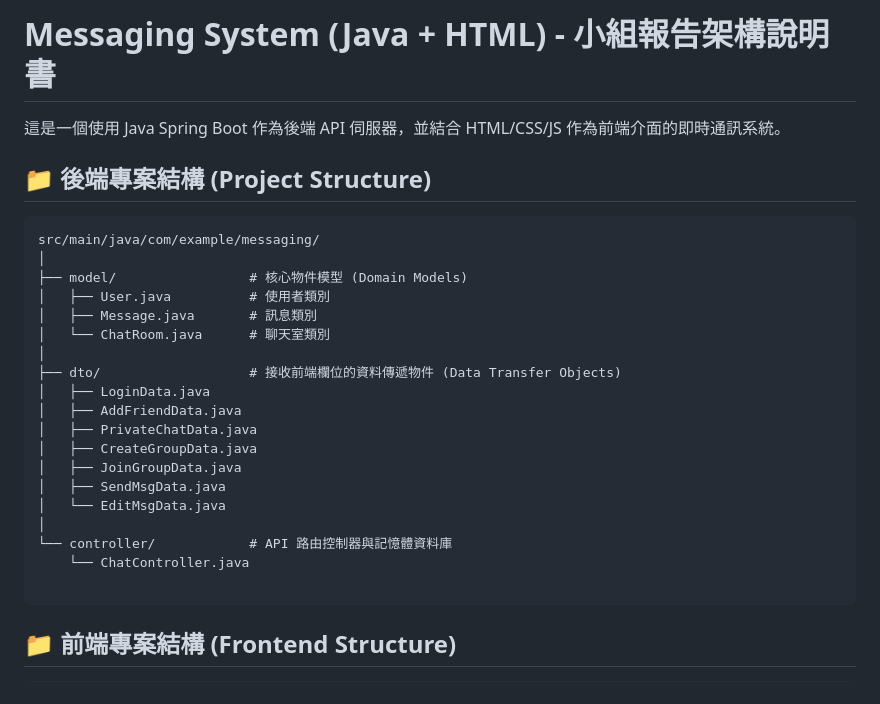
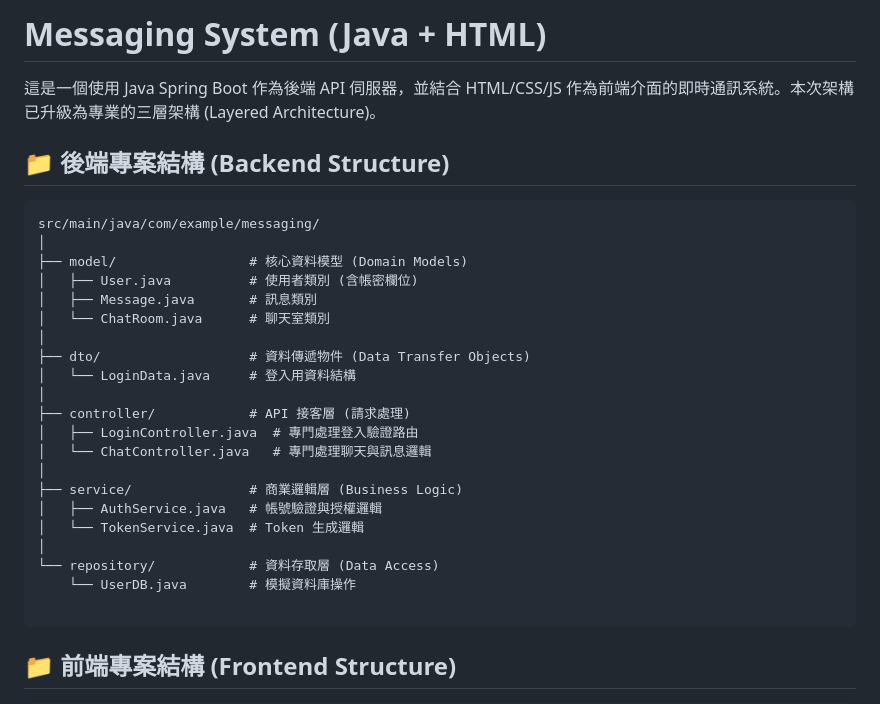
Before and after one commit to frankgdi/MessagingSystem-java-html-, a Markdown page: README.md, the part around the change. Drawn GitHub-style.

````diff
--- a/README.md
+++ b/README.md
@@ -1,28 +1,30 @@
-# Messaging System (Java + HTML) - 小組報告架構說明書
+# Messaging System (Java + HTML)
 
-這是一個使用 Java Spring Boot 作為後端 API 伺服器，並結合 HTML/CSS/JS 作為前端介面的即時通訊系統。
+這是一個使用 Java Spring Boot 作為後端 API 伺服器，並結合 HTML/CSS/JS 作為前端介面的即時通訊系統。本次架構已升級為專業的三層架構 (Layered Architecture)。
 
-## 📁 後端專案結構 (Project Structure)
+## 📁 後端專案結構 (Backend Structure)
 
 ```text
 src/main/java/com/example/messaging/
 │
-├── model/                 # 核心物件模型 (Domain Models)
-│   ├── User.java          # 使用者類別
+├── model/                 # 核心資料模型 (Domain Models)
+│   ├── User.java          # 使用者類別 (含帳密欄位)
 │   ├── Message.java       # 訊息類別
 │   └── ChatRoom.java      # 聊天室類別
 │
-├── dto/                   # 接收前端欄位的資料傳遞物件 (Data Transfer Objects)
-│   ├── LoginData.java
-│   ├── AddFriendData.java
-│   ├── PrivateChatData.java
-│   ├── CreateGroupData.java
-│   ├── JoinGroupData.java
-│   ├── SendMsgData.java
-│   └── EditMsgData.java
+├── dto/                   # 資料傳遞物件 (Data Transfer Objects)
+│   └── LoginData.java     # 登入用資料結構
 │
-└── controller/            # API 路由控制器與記憶體資料庫
-    └── ChatController.java
+├── controller/            # API 接客層 (請求處理)
+│   ├── LoginController.java  # 專門處理登入驗證路由
+│   └── ChatController.java   # 專門處理聊天與訊息邏輯
+│
+├── service/               # 商業邏輯層 (Business Logic)
+│   ├── AuthService.java   # 帳號驗證與授權邏輯
+│   └── TokenService.java  # Token 生成邏輯
+│
+└── repository/            # 資料存取層 (Data Access)
+    └── UserDB.java        # 模擬資料庫操作
 
 ```
 
````
